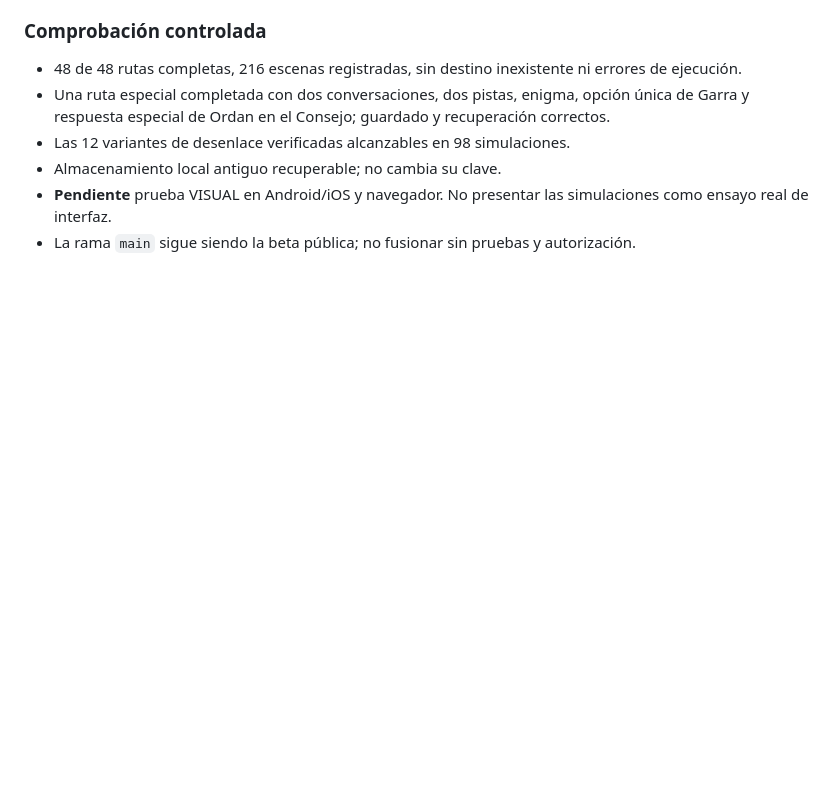
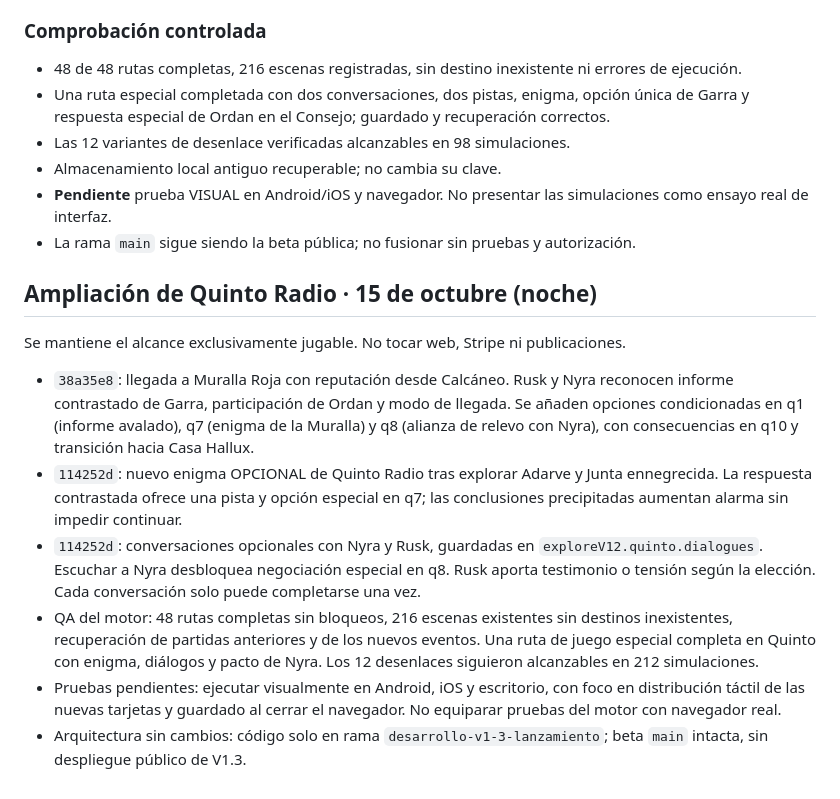
Before and after one commit to juanescribanoholos/las-casas-del-reino., a Markdown page: PLAN_V1_3_LANZAMIENTO.md, the part around the change. Drawn GitHub-style; blank space fills up the shorter version.

Commit message:
docs(v1.3): log Quinto Radio and Nyra mechanics and 12-ending tests

```diff
--- a/PLAN_V1_3_LANZAMIENTO.md
+++ b/PLAN_V1_3_LANZAMIENTO.md
@@ -74,3 +74,14 @@ Se continúa **exclusivamente el desarrollo narrativo y jugable**. Web, Stripe y
 - Almacenamiento local antiguo recuperable; no cambia su clave.
 - **Pendiente** prueba VISUAL en Android/iOS y navegador. No presentar las simulaciones como ensayo real de interfaz.
 - La rama `main` sigue siendo la beta pública; no fusionar sin pruebas y autorización.
+
+## Ampliación de Quinto Radio · 15 de octubre (noche)
+
+Se mantiene el alcance exclusivamente jugable. No tocar web, Stripe ni publicaciones.
+
+- `38a35e8`: llegada a Muralla Roja con reputación desde Calcáneo. Rusk y Nyra reconocen informe contrastado de Garra, participación de Ordan y modo de llegada. Se añaden opciones condicionadas en q1 (informe avalado), q7 (enigma de la Muralla) y q8 (alianza de relevo con Nyra), con consecuencias en q10 y transición hacia Casa Hallux.
+- `114252d`: nuevo enigma OPCIONAL de Quinto Radio tras explorar Adarve y Junta ennegrecida. La respuesta contrastada ofrece una pista y opción especial en q7; las conclusiones precipitadas aumentan alarma sin impedir continuar.
+- `114252d`: conversaciones opcionales con Nyra y Rusk, guardadas en `exploreV12.quinto.dialogues`. Escuchar a Nyra desbloquea negociación especial en q8. Rusk aporta testimonio o tensión según la elección. Cada conversación solo puede completarse una vez.
+- QA del motor: 48 rutas completas sin bloqueos, 216 escenas existentes sin destinos inexistentes, recuperación de partidas anteriores y de los nuevos eventos. Una ruta de juego especial completa en Quinto con enigma, diálogos y pacto de Nyra. Los 12 desenlaces siguieron alcanzables en 212 simulaciones.
+- Pruebas pendientes: ejecutar visualmente en Android, iOS y escritorio, con foco en distribución táctil de las nuevas tarjetas y guardado al cerrar el navegador. No equiparar pruebas del motor con navegador real.
+- Arquitectura sin cambios: código solo en rama `desarrollo-v1-3-lanzamiento`; beta `main` intacta, sin despliegue público de V1.3.
```
